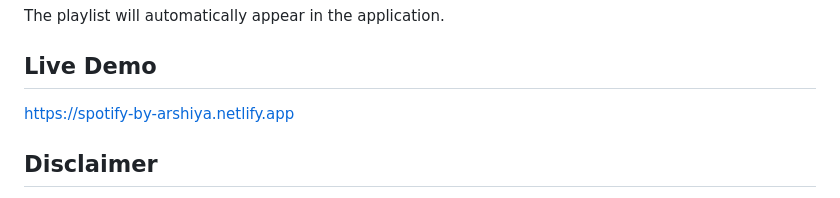
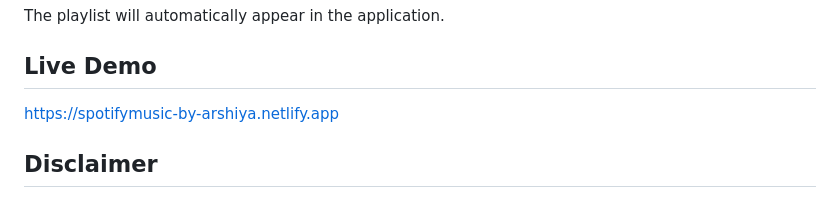
Before and after one commit to not-arshiya/Spotify-Clone, a Markdown page: README.md, the part around the change. Rendered like a GitHub page.

Commit message:
Update live demo link in README

```diff
--- a/README.md
+++ b/README.md
@@ -109,7 +109,7 @@ Adding a new playlist requires no changes to the JavaScript source code.
 The playlist will automatically appear in the application.
 
 ## Live Demo
-https://spotify-by-arshiya.netlify.app
+https://spotifymusic-by-arshiya.netlify.app
 
 ## Disclaimer
 
```
